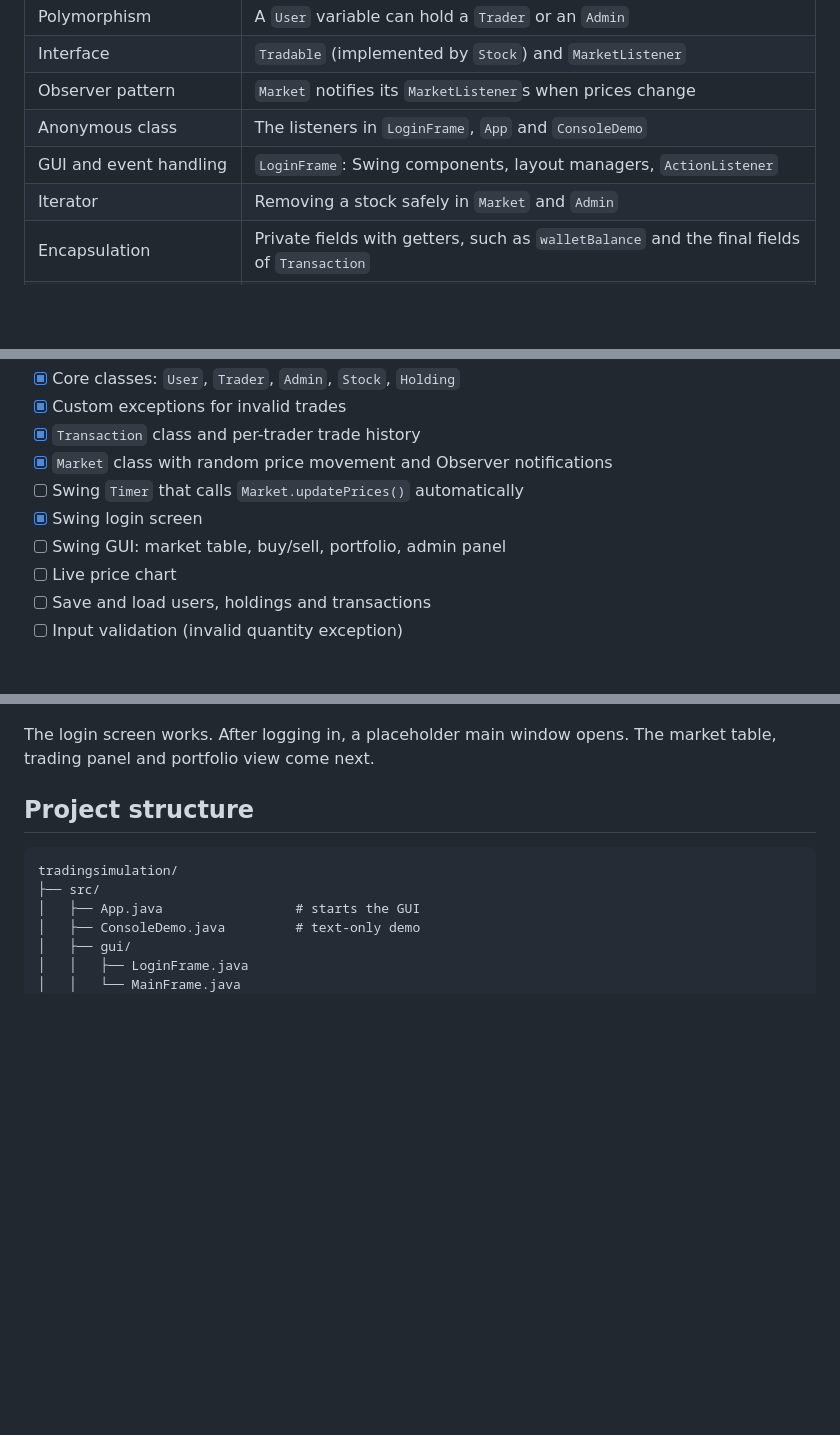
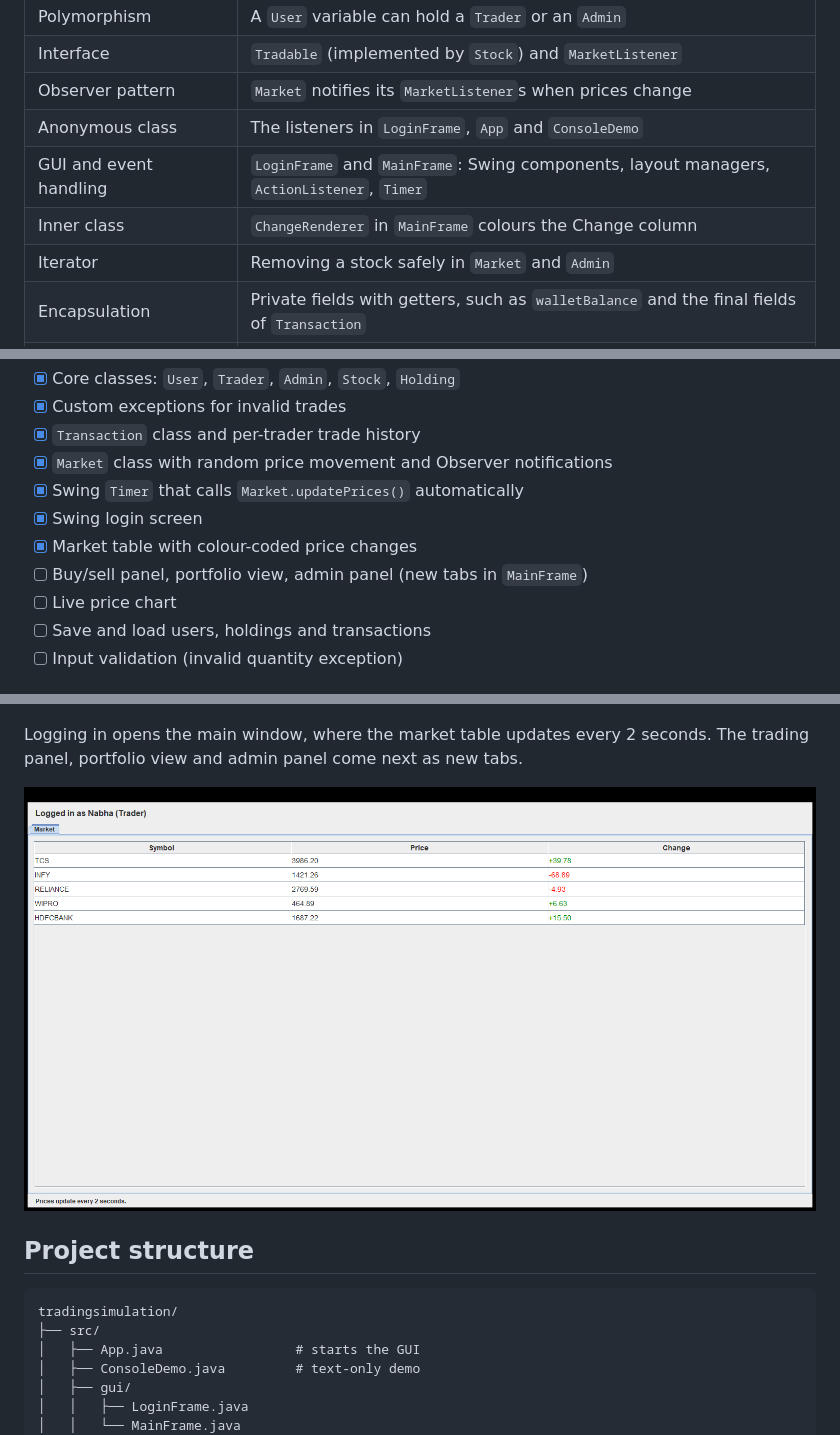
Before and after one commit to nabha3/tradingsimulation, a Markdown page: README.md, 3 parts joined by grey strips. Rendered like a GitHub page; pictures changed too: docs/market-screen.png (added); blank space fills up the shorter version.

Commit message:
Add main window with live market table and auto price updates

```diff
--- a/README.md
+++ b/README.md
@@ -134,7 +134,8 @@ classDiagram
 | Interface | `Tradable` (implemented by `Stock`) and `MarketListener` |
 | Observer pattern | `Market` notifies its `MarketListener`s when prices change |
 | Anonymous class | The listeners in `LoginFrame`, `App` and `ConsoleDemo` |
-| GUI and event handling | `LoginFrame`: Swing components, layout managers, `ActionListener` |
+| GUI and event handling | `LoginFrame` and `MainFrame`: Swing components, layout managers, `ActionListener`, `Timer` |
+| Inner class | `ChangeRenderer` in `MainFrame` colours the Change column |
 | Iterator | Removing a stock safely in `Market` and `Admin` |
 | Encapsulation | Private fields with getters, such as `walletBalance` and the final fields of `Transaction` |
 | Method overriding | `getRole()` and `toString()` |
@@ -160,9 +161,10 @@ flowchart LR
 - [x] Custom exceptions for invalid trades
 - [x] `Transaction` class and per-trader trade history
 - [x] `Market` class with random price movement and Observer notifications
-- [ ] Swing `Timer` that calls `Market.updatePrices()` automatically
+- [x] Swing `Timer` that calls `Market.updatePrices()` automatically
 - [x] Swing login screen
-- [ ] Swing GUI: market table, buy/sell, portfolio, admin panel
+- [x] Market table with colour-coded price changes
+- [ ] Buy/sell panel, portfolio view, admin panel (new tabs in `MainFrame`)
 - [ ] Live price chart
 - [ ] Save and load users, holdings and transactions
 - [ ] Input validation (invalid quantity exception)
@@ -209,7 +211,9 @@ Admin -> Admin Boss (wallet 0.00)
 
 ![Login screen](docs/login-screen.png)
 
-The login screen works. After logging in, a placeholder main window opens. The market table, trading panel and portfolio view come next.
+Logging in opens the main window, where the market table updates every 2 seconds. The trading panel, portfolio view and admin panel come next as new tabs.
+
+![Market table](docs/market-screen.png)
 
 ## Project structure
 
```
Also changed, not shown: other parts of README.md (+2 -2 lines), 3 other files.
